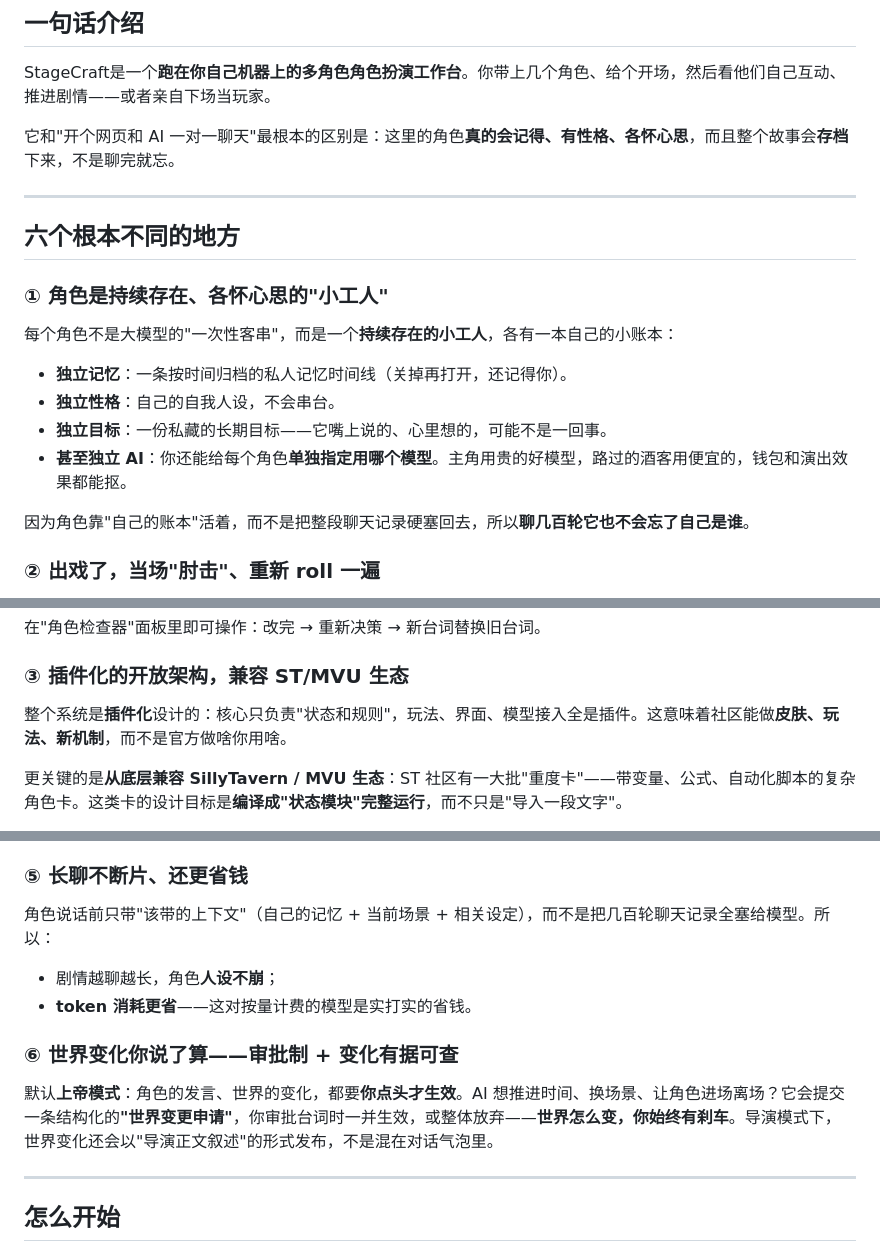
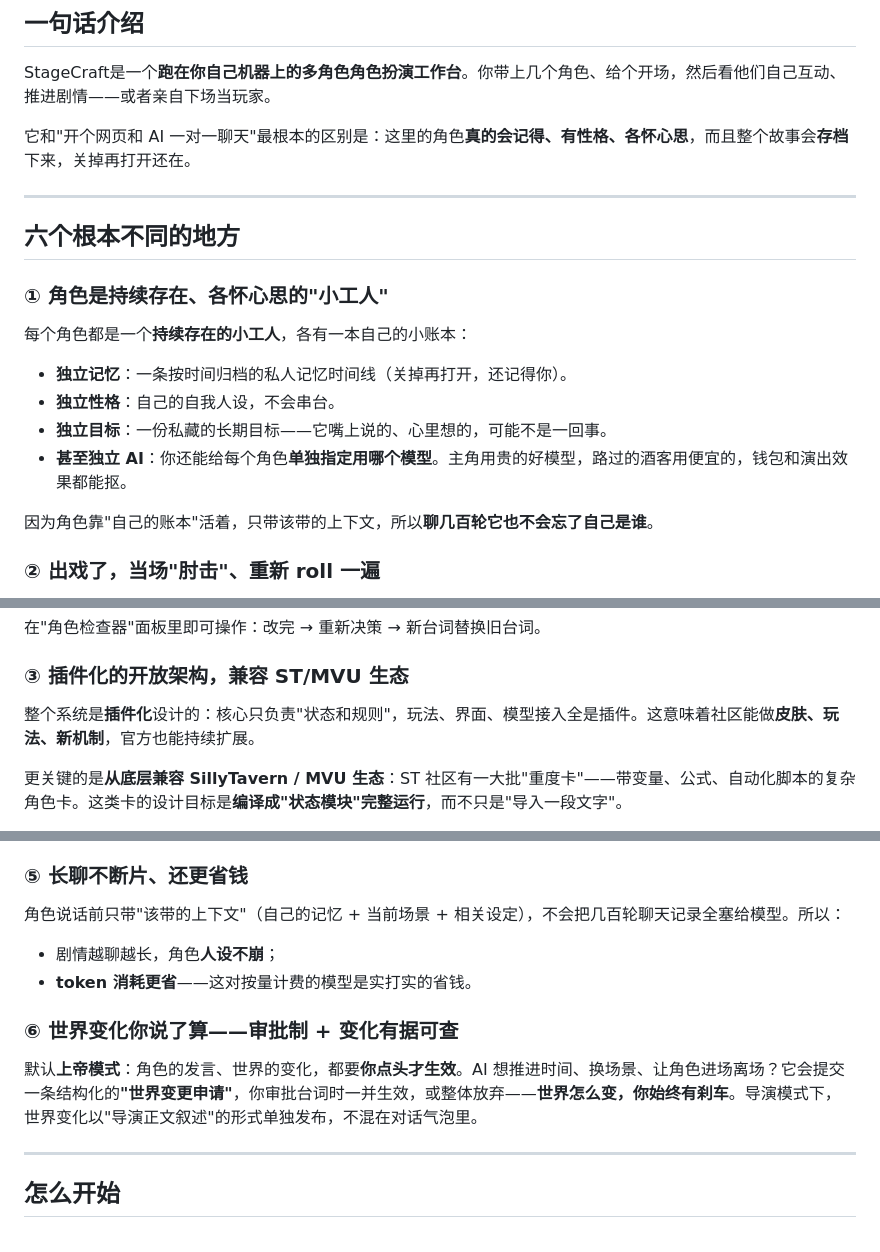
Before and after one commit to wwkk214222208/StageCraft, a Markdown page: 玩家看我.md, 3 parts joined by grey strips. GitHub-like rendering.

Commit message:
docs: plain wording in player guide body

```diff
--- a/玩家看我.md
+++ b/玩家看我.md
@@ -7,7 +7,7 @@
 
 StageCraft是一个**跑在你自己机器上的多角色角色扮演工作台**。你带上几个角色、给个开场，然后看他们自己互动、推进剧情——或者亲自下场当玩家。
 
-它和"开个网页和 AI 一对一聊天"最根本的区别是：这里的角色**真的会记得、有性格、各怀心思**，而且整个故事会**存档**下来，不是聊完就忘。
+它和"开个网页和 AI 一对一聊天"最根本的区别是：这里的角色**真的会记得、有性格、各怀心思**，而且整个故事会**存档**下来，关掉再打开还在。
 
 ---
 
@@ -15,14 +15,14 @@ StageCraft是一个**跑在你自己机器上的多角色角色扮演工作台**
 
 ### ① 角色是持续存在、各怀心思的"小工人"
 
-每个角色不是大模型的"一次性客串"，而是一个**持续存在的小工人**，各有一本自己的小账本：
+每个角色都是一个**持续存在的小工人**，各有一本自己的小账本：
 
 - **独立记忆**：一条按时间归档的私人记忆时间线（关掉再打开，还记得你）。
 - **独立性格**：自己的自我人设，不会串台。
 - **独立目标**：一份私藏的长期目标——它嘴上说的、心里想的，可能不是一回事。
 - **甚至独立 AI**：你还能给每个角色**单独指定用哪个模型**。主角用贵的好模型，路过的酒客用便宜的，钱包和演出效果都能抠。
 
-因为角色靠"自己的账本"活着，而不是把整段聊天记录硬塞回去，所以**聊几百轮它也不会忘了自己是谁**。
+因为角色靠"自己的账本"活着，只带该带的上下文，所以**聊几百轮它也不会忘了自己是谁**。
 
 ### ② 出戏了，当场"肘击"、重新 roll 一遍
 
@@ -38,7 +38,7 @@ StageCraft 里你可以当场**"肘击"**它一下（圈内黑话，对应功能
 
 ### ③ 插件化的开放架构，兼容 ST/MVU 生态
 
-整个系统是**插件化**设计的：核心只负责"状态和规则"，玩法、界面、模型接入全是插件。这意味着社区能做**皮肤、玩法、新机制**，而不是官方做啥你用啥。
+整个系统是**插件化**设计的：核心只负责"状态和规则"，玩法、界面、模型接入全是插件。这意味着社区能做**皮肤、玩法、新机制**，官方也能持续扩展。
 
 更关键的是**从底层兼容 SillyTavern / MVU 生态**：ST 社区有一大批"重度卡"——带变量、公式、自动化脚本的复杂角色卡。这类卡的设计目标是**编译成"状态模块"完整运行**，而不只是"导入一段文字"。
 
@@ -54,14 +54,14 @@ StageCraft 里你可以当场**"肘击"**它一下（圈内黑话，对应功能
 
 ### ⑤ 长聊不断片、还更省钱
 
-角色说话前只带"该带的上下文"（自己的记忆 + 当前场景 + 相关设定），而不是把几百轮聊天记录全塞给模型。所以：
+角色说话前只带"该带的上下文"（自己的记忆 + 当前场景 + 相关设定），不会把几百轮聊天记录全塞给模型。所以：
 
 - 剧情越聊越长，角色**人设不崩**；
 - **token 消耗更省**——这对按量计费的模型是实打实的省钱。
 
 ### ⑥ 世界变化你说了算——审批制 + 变化有据可查
 
-默认**上帝模式**：角色的发言、世界的变化，都要**你点头才生效**。AI 想推进时间、换场景、让角色进场离场？它会提交一条结构化&#x7684;**"世界变更申请"**，你审批台词时一并生效，或整体放弃——**世界怎么变，你始终有刹车**。导演模式下，世界变化还会以"导演正文叙述"的形式发布，不是混在对话气泡里。
+默认**上帝模式**：角色的发言、世界的变化，都要**你点头才生效**。AI 想推进时间、换场景、让角色进场离场？它会提交一条结构化&#x7684;**"世界变更申请"**，你审批台词时一并生效，或整体放弃——**世界怎么变，你始终有刹车**。导演模式下，世界变化以"导演正文叙述"的形式单独发布，不混在对话气泡里。
 
 ---
 
```
Also changed, not shown: other parts of 玩家看我.md (+1 -1 lines).
